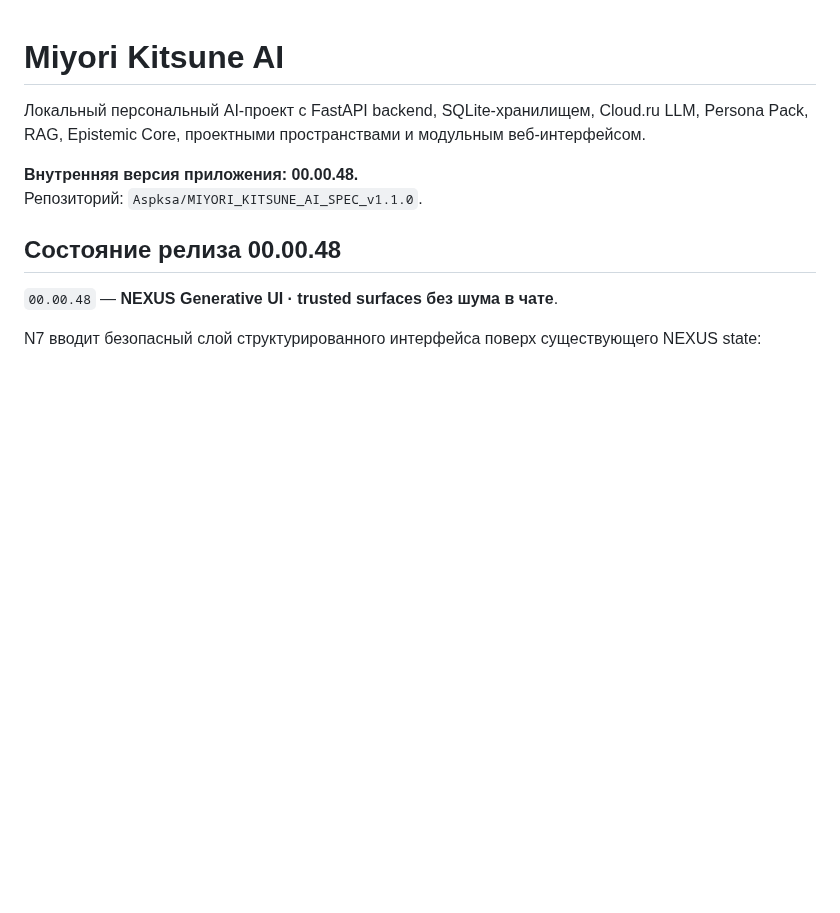
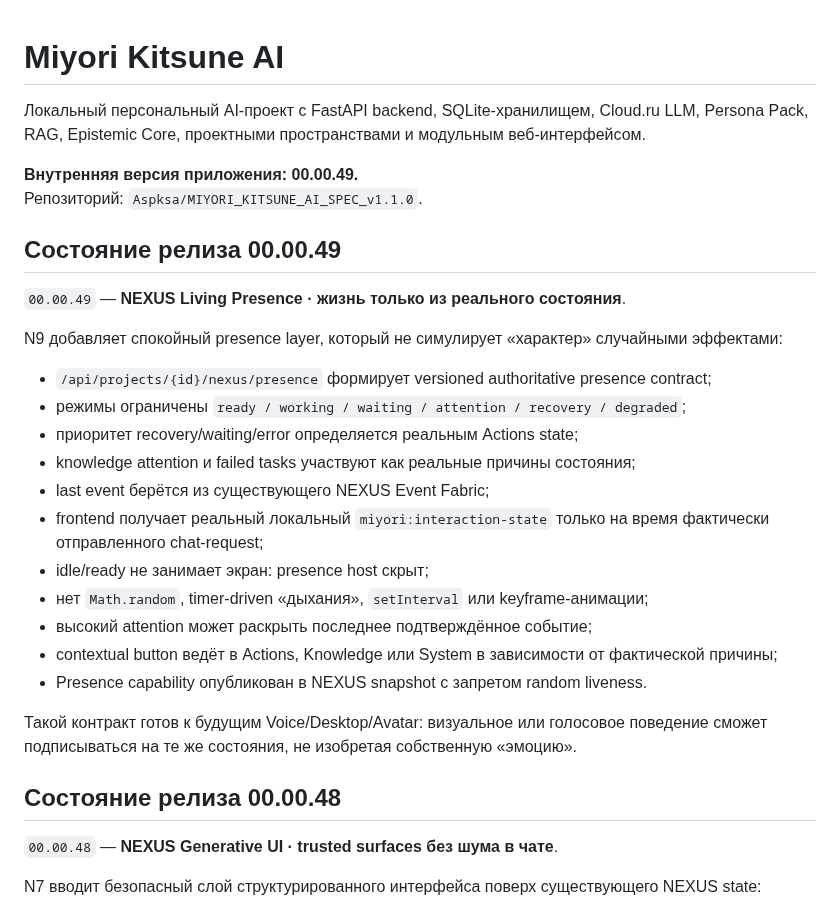
Before and after one commit to Aspksa/MIYORI_KITSUNE_AI_SPEC_v1.1.0, a Markdown page: README.md, the part around the change. GitHub-like rendering; blank space fills up the shorter version.

Commit message:
docs: document Living Presence 00.00.49

```diff
--- a/README.md
+++ b/README.md
@@ -2,8 +2,28 @@
 
 Локальный персональный AI-проект с FastAPI backend, SQLite-хранилищем, Cloud.ru LLM, Persona Pack, RAG, Epistemic Core, проектными пространствами и модульным веб-интерфейсом.
 
-**Внутренняя версия приложения: 00.00.48.**
+**Внутренняя версия приложения: 00.00.49.**
 Репозиторий: `Aspksa/MIYORI_KITSUNE_AI_SPEC_v1.1.0`.
+
+## Состояние релиза 00.00.49
+
+`00.00.49` — **NEXUS Living Presence · жизнь только из реального состояния**.
+
+N9 добавляет спокойный presence layer, который не симулирует «характер» случайными эффектами:
+
+- `/api/projects/{id}/nexus/presence` формирует versioned authoritative presence contract;
+- режимы ограничены `ready / working / waiting / attention / recovery / degraded`;
+- приоритет recovery/waiting/error определяется реальным Actions state;
+- knowledge attention и failed tasks участвуют как реальные причины состояния;
+- last event берётся из существующего NEXUS Event Fabric;
+- frontend получает реальный локальный `miyori:interaction-state` только на время фактически отправленного chat-request;
+- idle/ready не занимает экран: presence host скрыт;
+- нет `Math.random`, timer-driven «дыхания», `setInterval` или keyframe-анимации;
+- высокий attention может раскрыть последнее подтверждённое событие;
+- contextual button ведёт в Actions, Knowledge или System в зависимости от фактической причины;
+- Presence capability опубликован в NEXUS snapshot с запретом random liveness.
+
+Такой контракт готов к будущим Voice/Desktop/Avatar: визуальное или голосовое поведение сможет подписываться на те же состояния, не изобретая собственную «эмоцию».
 
 ## Состояние релиза 00.00.48
 
```
